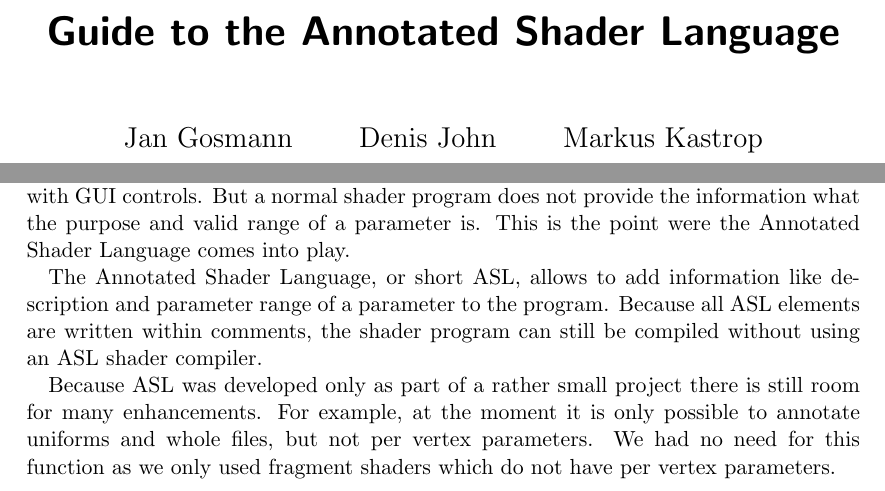
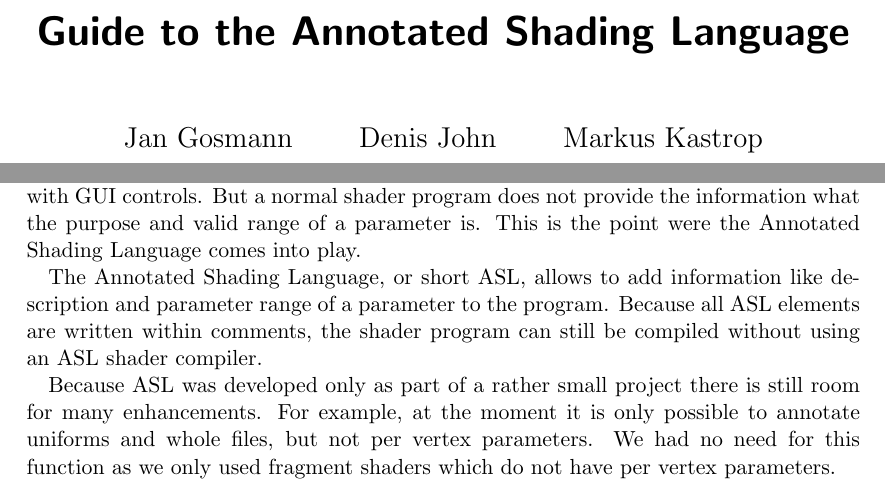
Before and after one commit to jgosmann/ASL, a LaTeX document (doc/asl/asl-guide.tex): two parts of pages 1 and 3 of 12, joined at a grey line, cut so that both start at the same text. Compiled offline with pdfLaTeX.

Commit message:
It's Annotated ShadING Language and not ShadER Language.

```diff
--- a/doc/asl/asl-guide.tex
+++ b/doc/asl/asl-guide.tex
@@ -29,10 +29,10 @@
 
 %%%%% Weiteres %%%%%
 
-\title{Guide to the Annotated Shader Language}
+\title{Guide to the Annotated Shading Language}
 \author{Jan Gosmann \and Denis John \and Markus Kastrop}
 \hypersetup{
-  pdftitle={Guide to the Annotated Shader Language},
+  pdftitle={Guide to the Annotated Shading Language},
   pdfauthor={Jan Gosmann, Denis John, Markus Kastrop},
   pdfkeywords={OpenGL, Shader, ASL}
 }
@@ -58,9 +58,9 @@ algorithms: just write a shader and store it in the right directory.
 However, it would be nice if one could control the various parameters of the
 algorithms with GUI controls. But a normal shader program does not provide the
 information what the purpose and valid range of a parameter is. This is the
-point were the Annotated Shader Language comes into play.
+point were the Annotated Shading Language comes into play.
 
-The Annotated Shader Language, or short ASL, allows to add information like
+The Annotated Shading Language, or short ASL, allows to add information like
 description and parameter range of a parameter to the program. Because all ASL
 elements are written within comments, the shader program can still be compiled
 without using an ASL shader compiler.
```
